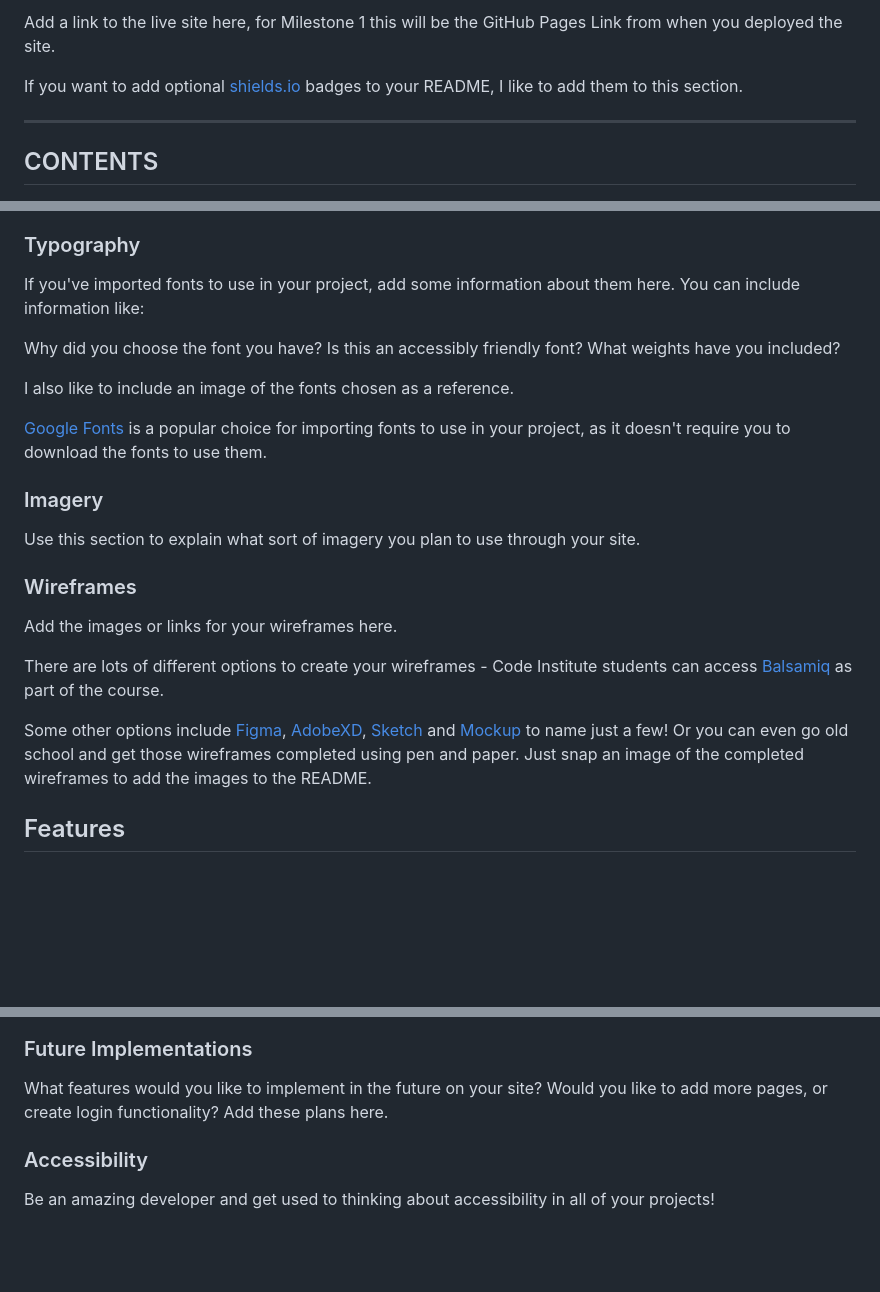
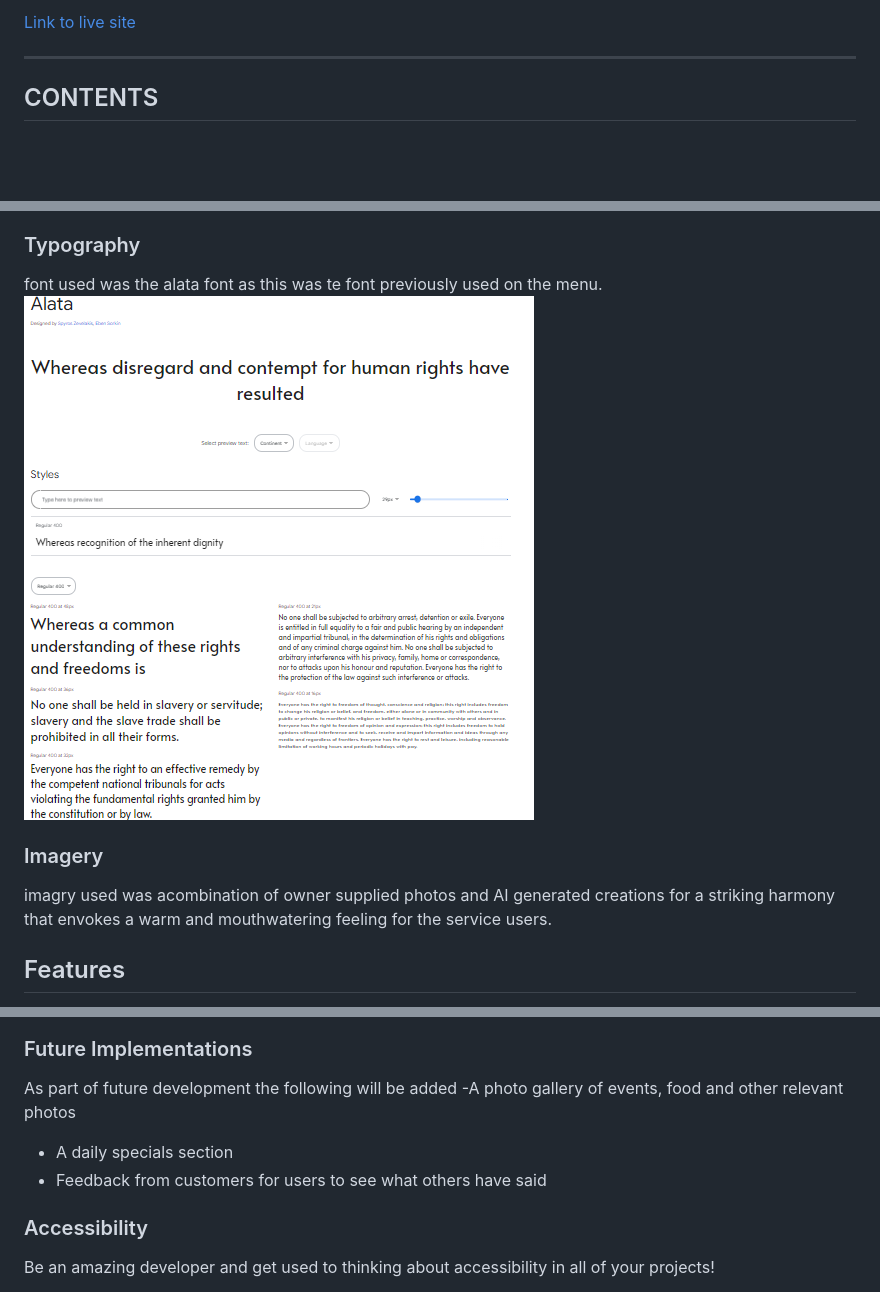
Before and after one commit to SarahA79/ponte-vecchio-killaloe, a Markdown page: README.md, 3 parts joined by grey strips. Rendered like a GitHub page; blank space fills up the shorter version.

```diff
--- a/README.md
+++ b/README.md
@@ -9,7 +9,6 @@ Add an image of the finished site here. I like to use [amiresponsive](https://ui
 
-Add a link to the live site here, for Milestone 1 this will be the GitHub Pages Link from when you deployed the site.
+[Link to live site](https://saraha79.github.io/ponte-vecchio-killaloe)
 
-If you want to add optional [shields.io](https://shields.io) badges to your README, I like to add them to this section.
 
 ---
 
@@ -68,26 +93,13 @@ I like to include a palette of the colour scheme here, my favourite site for cre
 
 ### Typography
 
-If you've imported fonts to use in your project, add some information about them here. You can include information like:
-
-Why did you choose the font you have?
-Is this an accessibly friendly font?
-What weights have you included?
-
-I also like to include an image of the fonts chosen as a reference.
-
-[Google Fonts](https://fonts.google.com/) is a popular choice for importing fonts to use in your project, as it doesn't require you to download the fonts to use them.
+font used was the alata font as this was te font previously used on the menu.
+![Fonts](assets/images/font-ss.png)
 
 ### Imagery
 
-Use this section to explain what sort of imagery you plan to use through your site.
+imagry used was acombination of owner supplied photos and AI generated creations for a striking harmony that envokes a warm and mouthwatering feeling for the service users.
 
-### Wireframes
 
-Add the images or links for your wireframes here.
-
-There are lots of different options to create your wireframes - Code Institute students can access [Balsamiq](https://balsamiq.com/) as part of the course.
-
-Some other options include [Figma](https://www.figma.com/), [AdobeXD](https://www.adobe.com/products/xd.html), [Sketch](https://www.sketch.com/?utm_source=google&utm_medium=cpc&adgroup=uxui&device=c&matchtype=e&utm_campaign=ADDICTMOBILE_SKETCH_GAD_DG_UK_T1_ALWAYS-ON_S_TRF_PROS_BRAND&utm_term=sketch&utm_source=google&utm_medium=cpc&utm_content=TOF_BRND__generic&hsa_acc=8710913982&hsa_cam=16831089317&hsa_grp=134620695759&hsa_ad=592060065319&hsa_src=g&hsa_tgt=kwd-14921750&hsa_kw=sketch&hsa_mt=e&hsa_net=adwords&hsa_ver=3&gclid=Cj0KCQjwr4eYBhDrARIsANPywCjRIFn93DMezYnsyE5Fic_8l8kynJtut0GYMU01TiohHjwziFtlH0gaAhteEALw_wcB) and [Mockup](https://apps.apple.com/us/app/mockup-sketch-ui-ux/id1527554407) to name just a few! Or you can even go old school and get those wireframes completed using pen and paper. Just snap an image of the completed wireframes to add the images to the README.
 
 ## Features
@@ -104,7 +126,10 @@ I then like to add a screenshot of each page of the site here, i use [amirespons
 
 ### Future Implementations
 
-What features would you like to implement in the future on your site? Would you like to add more pages, or create login functionality? Add these plans here.
+As part of future development the following will be added
+-A photo gallery of events, food and other relevant photos
+- A daily specials section
+- Feedback from customers for users to see what others have said
 
 ### Accessibility
 
```
Also changed, not shown: other parts of README.md (+49 -13 lines).
